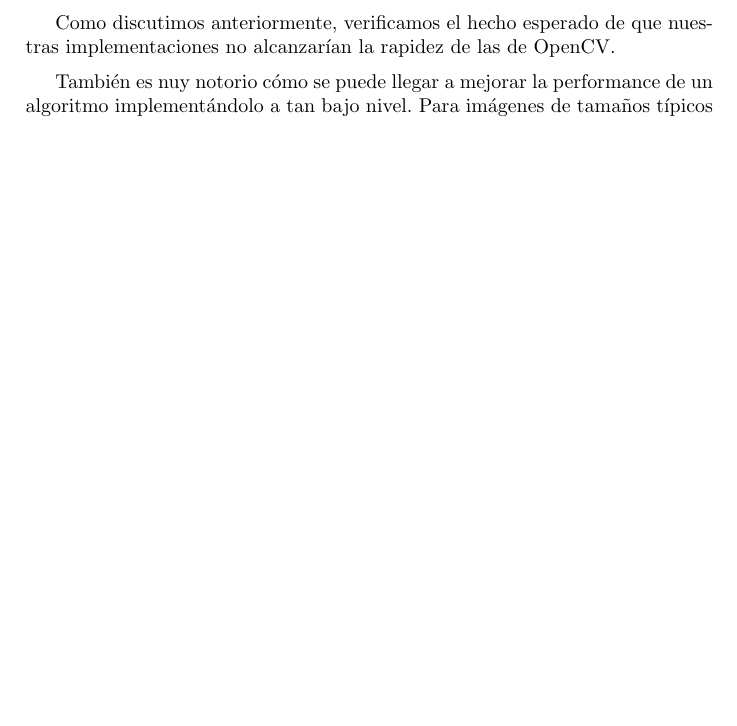
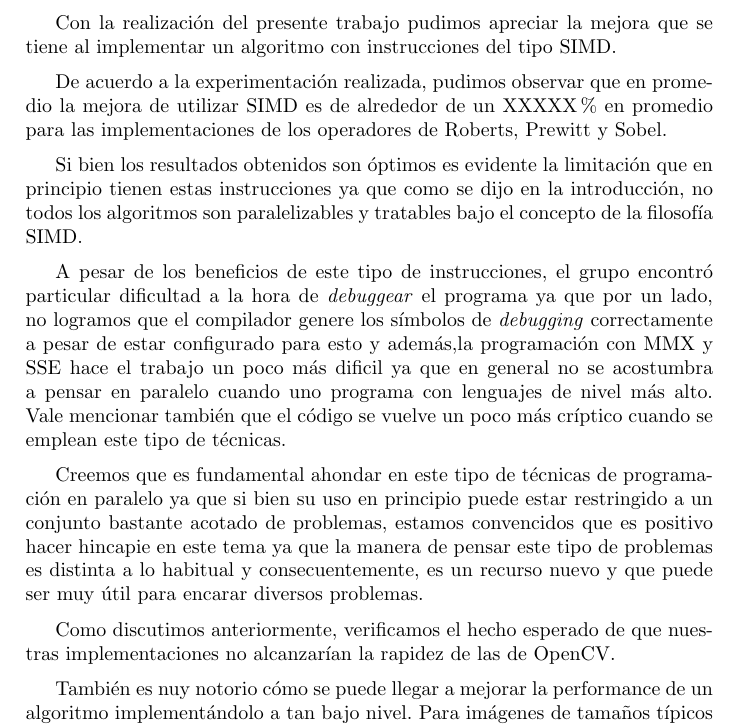
Before and after one commit to marialu2016/orga2-tp1-sub, a LaTeX paper (tp_2/informe/main.tex, which reads tp_2/informe/concl.tex): part of page 8 of 9, cut at the place of the change, the shorter picture padded with empty space. Compiled offline with pdfLaTeX.

Commit message:
Escrita la conclusión... feel free to edit! JM

```diff
--- a/tp_2/informe/concl.tex
+++ b/tp_2/informe/concl.tex
@@ -1,4 +1,17 @@
 \section{Conclusiones}
+
+Con la realización del presente trabajo pudimos apreciar la mejora que se tiene al implementar un algoritmo con instrucciones del tipo SIMD.
+
+De acuerdo a la experimentación realizada, pudimos observar que en promedio la mejora de utilizar SIMD es de alrededor de un XXXXX \% en promedio para las implementaciones de los operadores de Roberts, Prewitt y Sobel.
+
+Si bien los resultados obtenidos son óptimos es evidente la limitación que en principio tienen estas instrucciones ya que como se dijo en la introducción, no todos los algoritmos son paralelizables y tratables bajo el concepto de la filosofía SIMD.
+
+A pesar de los beneficios de este tipo de instrucciones, el grupo encontró particular dificultad a la hora de \emph{debuggear} el programa ya que por un lado, no logramos que el compilador genere los símbolos de \emph{debugging} correctamente a pesar de estar configurado para esto y además,la programación con MMX y SSE hace el trabajo un poco más dificil ya que en general no se acostumbra a pensar en paralelo cuando uno programa con lenguajes de nivel más alto. Vale mencionar también que el código se vuelve un poco más críptico cuando se emplean este tipo de técnicas.
+
+Creemos que es fundamental ahondar en este tipo de técnicas de programación en paralelo ya que si bien su uso en principio puede estar restringido a un conjunto bastante acotado de problemas, estamos convencidos que es positivo hacer hincapie en este tema ya que la manera de pensar este tipo de problemas es distinta a lo habitual y consecuentemente, es un recurso nuevo y que puede ser muy útil para encarar diversos problemas.
+
+%%%%
+
 
 Como discutimos anteriormente, verificamos el hecho esperado de que nuestras implementaciones no alcanzarían la rapidez de las de OpenCV.
 
```
